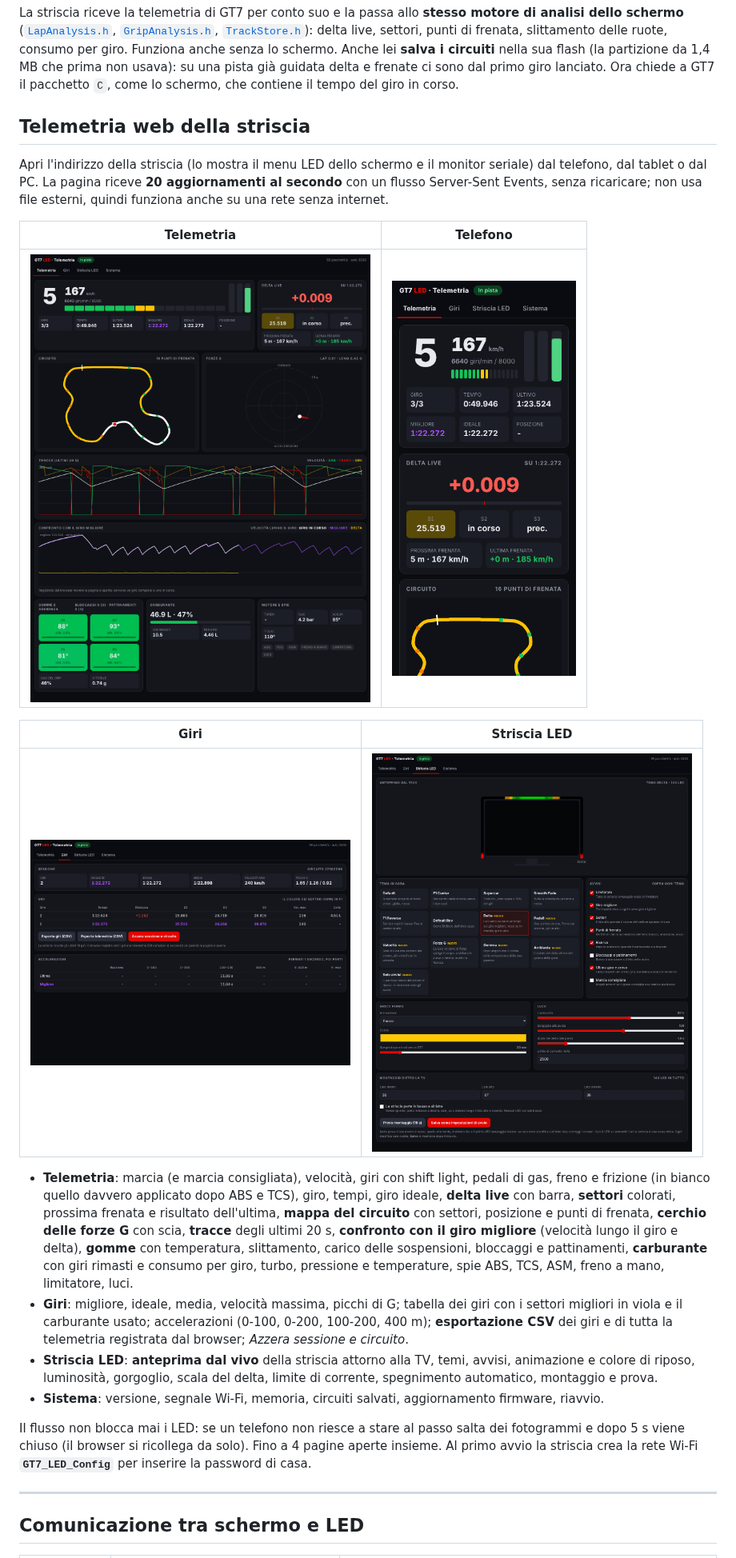
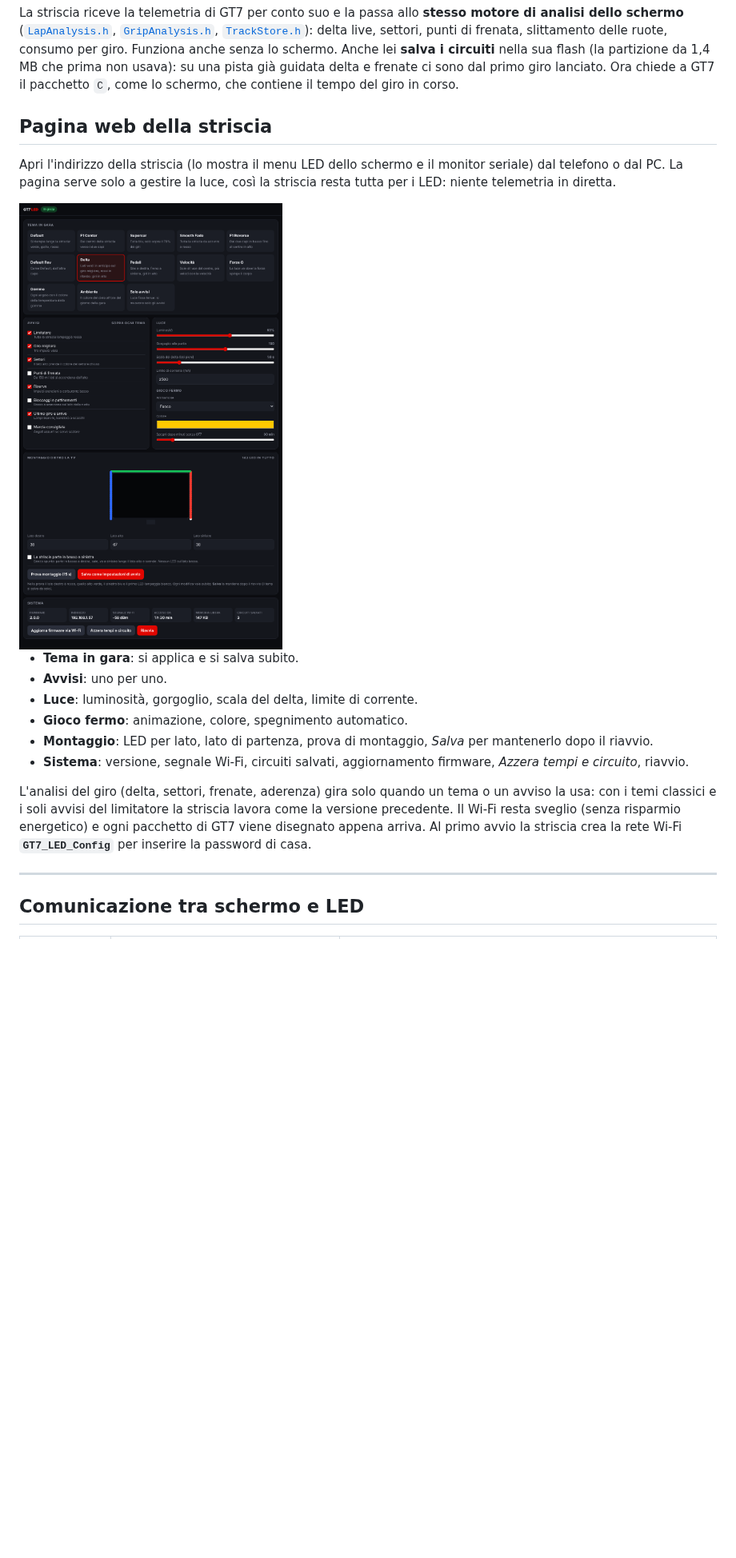
Before and after one commit to chopin94/gt7-SchermoELed, a Markdown page: README.md, the part around one of its changes. Shown at 80% size. Drawn GitHub-style; pictures changed too: docs/schermate/led-web-giri.png (deleted), docs/schermate/led-web-led.png (deleted), docs/schermate/led-web-telefono.png (deleted); blank space fills up the shorter version.

```diff
--- a/README.md
+++ b/README.md
@@ -358,24 +357,20 @@ Con **Spegni dopo** (pagina web) la striscia si spegne quando GT7 non trasmette
 
 La striscia riceve la telemetria di GT7 per conto suo e la passa allo **stesso motore di analisi dello schermo** ([`LapAnalysis.h`](firmware/dashboard/src/LapAnalysis.h), [`GripAnalysis.h`](firmware/dashboard/src/GripAnalysis.h), [`TrackStore.h`](firmware/dashboard/src/TrackStore.h)): delta live, settori, punti di frenata, slittamento delle ruote, consumo per giro. Funziona anche senza lo schermo. Anche lei **salva i circuiti** nella sua flash (la partizione da 1,4 MB che prima non usava): su una pista già guidata delta e frenate ci sono dal primo giro lanciato. Ora chiede a GT7 il pacchetto `C`, come lo schermo, che contiene il tempo del giro in corso.
 
-## Telemetria web della striscia
+## Pagina web della striscia
 
-Apri l'indirizzo della striscia (lo mostra il menu LED dello schermo e il monitor seriale) dal telefono, dal tablet o dal PC. La pagina riceve **20 aggiornamenti al secondo** con un flusso Server-Sent Events, senza ricaricare; non usa file esterni, quindi funziona anche su una rete senza internet.
+Apri l'indirizzo della striscia (lo mostra il menu LED dello schermo e il monitor seriale) dal telefono o dal PC. La pagina serve solo a gestire la luce, così la striscia resta tutta per i LED: niente telemetria in diretta.
 
-| Telemetria | Telefono |
-| :-: | :-: |
-| <img src="docs/schermate/led-web.png" width="560"> | <img src="docs/schermate/led-web-telefono.png" width="230"> |
+<img src="docs/schermate/led-web.png" alt="Pagina web della striscia LED" width="420">
 
-| Giri | Striscia LED |
-| :-: | :-: |
-| <img src="docs/schermate/led-web-giri.png" width="400"> | <img src="docs/schermate/led-web-led.png" width="400"> |
+- **Tema in gara**: si applica e si salva subito.
+- **Avvisi**: uno per uno.
+- **Luce**: luminosità, gorgoglio, scala del delta, limite di corrente.
+- **Gioco fermo**: animazione, colore, spegnimento automatico.
+- **Montaggio**: LED per lato, lato di partenza, prova di montaggio, *Salva* per mantenerlo dopo il riavvio.
+- **Sistema**: versione, segnale Wi-Fi, circuiti salvati, aggiornamento firmware, *Azzera tempi e circuito*, riavvio.
 
-- **Telemetria**: marcia (e marcia consigliata), velocità, giri con shift light, pedali di gas, freno e frizione (in bianco quello davvero applicato dopo ABS e TCS), giro, tempi, giro ideale, **delta live** con barra, **settori** colorati, prossima frenata e risultato dell'ultima, **mappa del circuito** con settori, posizione e punti di frenata, **cerchio delle forze G** con scia, **tracce** degli ultimi 20 s, **confronto con il giro migliore** (velocità lungo il giro e delta), **gomme** con temperatura, slittamento, carico delle sospensioni, bloccaggi e pattinamenti, **carburante** con giri rimasti e consumo per giro, turbo, pressione e temperature, spie ABS, TCS, ASM, freno a mano, limitatore, luci.
-- **Giri**: migliore, ideale, media, velocità massima, picchi di G; tabella dei giri con i settori migliori in viola e il carburante usato; accelerazioni (0-100, 0-200, 100-200, 400 m); **esportazione CSV** dei giri e di tutta la telemetria registrata dal browser; *Azzera sessione e circuito*.
-- **Striscia LED**: **anteprima dal vivo** della striscia attorno alla TV, temi, avvisi, animazione e colore di riposo, luminosità, gorgoglio, scala del delta, limite di corrente, spegnimento automatico, montaggio e prova.
-- **Sistema**: versione, segnale Wi-Fi, memoria, circuiti salvati, aggiornamento firmware, riavvio.
-
-Il flusso non blocca mai i LED: se un telefono non riesce a stare al passo salta dei fotogrammi e dopo 5 s viene chiuso (il browser si ricollega da solo). Fino a 4 pagine aperte insieme. Al primo avvio la striscia crea la rete Wi-Fi **`GT7_LED_Config`** per inserire la password di casa.
+L'analisi del giro (delta, settori, frenate, aderenza) gira solo quando un tema o un avviso la usa: con i temi classici e i soli avvisi del limitatore la striscia lavora come la versione precedente. Il Wi-Fi resta sveglio (senza risparmio energetico) e ogni pacchetto di GT7 viene disegnato appena arriva. Al primo avvio la striscia crea la rete Wi-Fi **`GT7_LED_Config`** per inserire la password di casa.
 
 ---
 
```
Also changed, not shown: other parts of README.md (+9 -13 lines), 5 other files.
